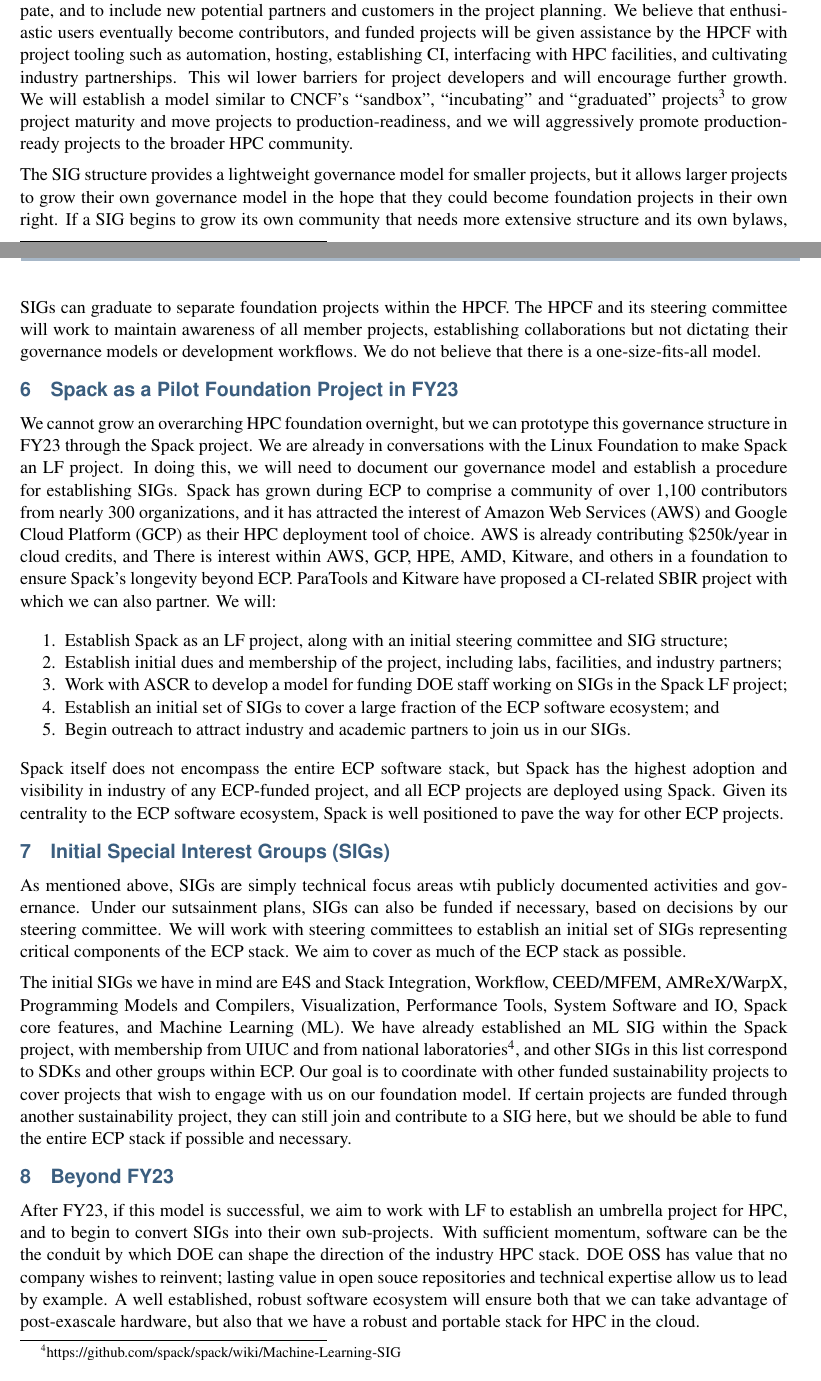
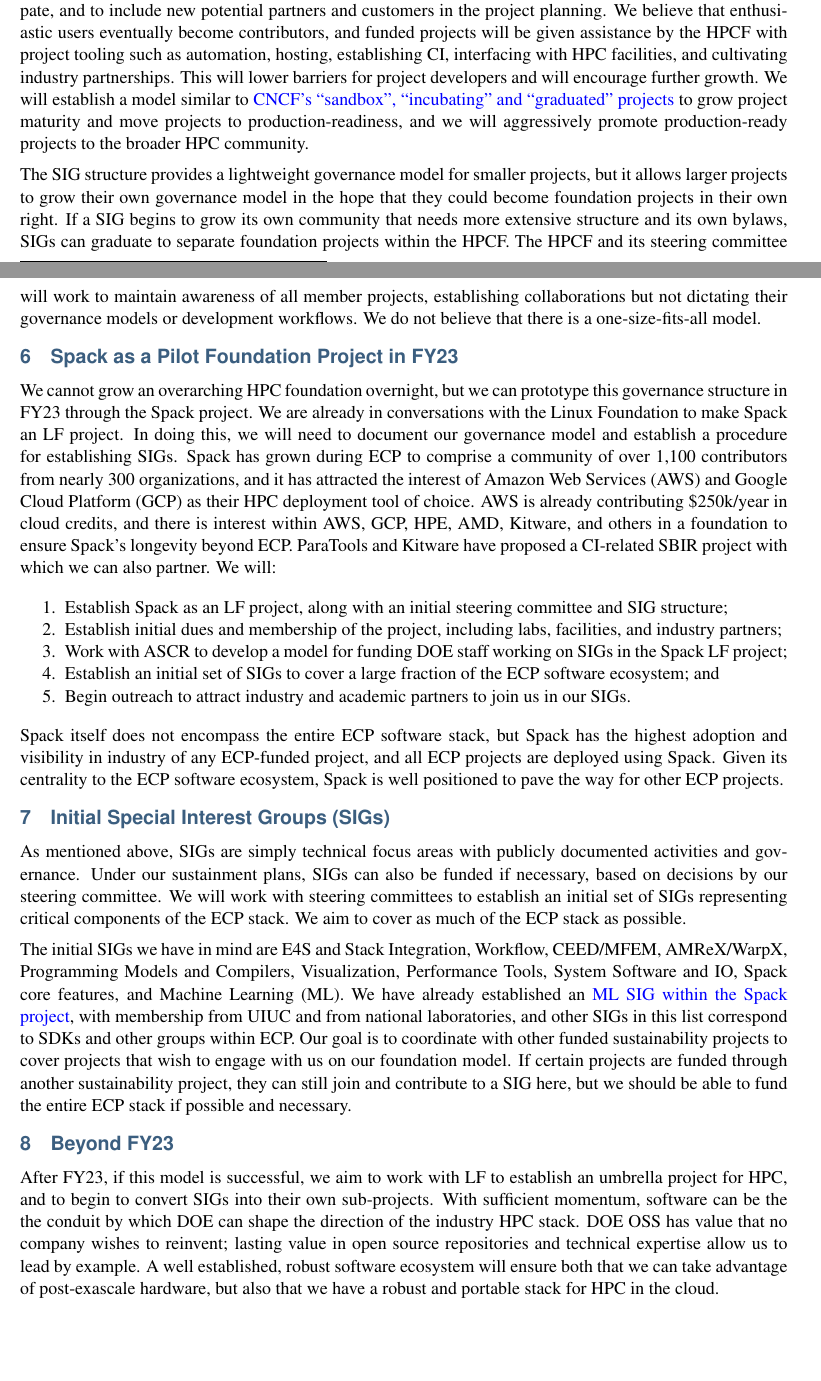
Before and after one commit to tgamblin/ascr-sustainability-fy23, a LaTeX document (ascr-sustainability-fy23.tex): two parts of pages 2 and 3 of 3, joined at a grey line, cut so that both start at the same text. Compiled offline with pdfLaTeX.

Commit message:
updates c/o Rajeev

```diff
--- a/ascr-sustainability-fy23.tex
+++ b/ascr-sustainability-fy23.tex
@@ -27,7 +27,14 @@
 \usepackage{abstract}
 \usepackage{subfigure}
 \usepackage{graphicx}
-\usepackage[hidelinks]{hyperref}
+\usepackage{hyperref}
+
+\hypersetup{
+  colorlinks,
+  citecolor=violet,
+  linkcolor=blue,
+  urlcolor=blue
+}
 \usepackage{wrapfig}
 \usepackage{url}
 \usepackage{pdfpages}
@@ -271,12 +281,12 @@
 project planning. We believe that enthusiastic users eventually become contributors, and
 funded projects will be given assistance by the HPCF with project tooling such as
 automation, hosting, establishing CI, interfacing with HPC facilities, and cultivating
-industry partnerships. This wil lower barriers for project developers and will encourage
-further growth. We will establish a model similar to CNCF's ``sandbox'', ``incubating''
-and ``graduated''
-projects\footnote{\href{https://www.cncf.io/projects/}{https://www.cncf.io/projects/}}
-to grow project maturity and move projects to production-readiness, and we will
-aggressively promote production-ready projects to the broader HPC community.
+industry partnerships. This will lower barriers for project developers and will
+encourage further growth. We will establish a model similar to
+\href{https://www.cncf.io/projects/}{CNCF's ``sandbox'', ``incubating'' and
+  ``graduated'' projects} to grow project maturity and move projects to
+production-readiness, and we will aggressively promote production-ready projects to the
+broader HPC community.
 
 The SIG structure provides a lightweight governance model for smaller projects, but it
 allows larger projects to grow their own governance model in the hope that they could
@@ -296,7 +306,7 @@
 grown during ECP to comprise a community of over 1,100 contributors from nearly 300
 organizations, and it has attracted the interest of Amazon Web Services (AWS) and Google
 Cloud Platform (GCP) as their HPC deployment tool of choice. AWS is already contributing
-\$250k/year in cloud credits, and There is interest within AWS, GCP, HPE, AMD, Kitware,
+\$250k/year in cloud credits, and there is interest within AWS, GCP, HPE, AMD, Kitware,
 and others in a foundation to ensure Spack's longevity beyond ECP. ParaTools and Kitware
 have proposed a CI-related SBIR project with which we can also partner. We will:
 
@@ -319,8 +329,8 @@
 
 \section{Initial Special Interest Groups (SIGs)}
 
-As mentioned above, SIGs are simply technical focus areas wtih publicly documented
-activities and governance. Under our sutsainment plans, SIGs can also be funded if
+As mentioned above, SIGs are simply technical focus areas with publicly documented
+activities and governance. Under our sustainment plans, SIGs can also be funded if
 necessary, based on decisions by our steering committee. We will work with steering
 committees to establish an initial set of SIGs representing critical components of the
 ECP stack. We aim to cover as much of the ECP stack as possible.
@@ -328,9 +338,8 @@
 The initial SIGs we have in mind are E4S and Stack Integration, Workflow, CEED/MFEM,
 AMReX/WarpX, Programming Models and Compilers, Visualization, Performance Tools, System
 Software and IO, Spack core features, and Machine Learning (ML). We have already
-established an ML SIG within the Spack project, with membership from UIUC and from
-national
-laboratories\footnote{\href{https://github.com/spack/spack/wiki/Machine-Learning-SIG}{https://github.com/spack/spack/wiki/Machine-Learning-SIG}},
+established an \href{https://github.com/spack/spack/wiki/Machine-Learning-SIG}{ML SIG
+  within the Spack project}, with membership from UIUC and from national laboratories,
 and other SIGs in this list correspond to SDKs and other groups within ECP. Our goal is
 to coordinate with other funded sustainability projects to cover projects that wish to
 engage with us on our foundation model. If certain projects are funded through another
@@ -343,7 +352,7 @@
 project for HPC, and to begin to convert SIGs into their own sub-projects. With
 sufficient momentum, software can be the the conduit by which DOE can shape the
 direction of the industry HPC stack. DOE OSS has value that no company wishes to
-reinvent; lasting value in open souce repositories and technical expertise allow us to
+reinvent; lasting value in open source repositories and technical expertise allow us to
 lead by example. A well established, robust software ecosystem will ensure both that we
 can take advantage of post-exascale hardware, but also that we have a robust and
 portable stack for HPC in the cloud.
```
Also changed, not shown: ascr-sustainability-fy23.tex (19 more changed lines), 1 other file.
